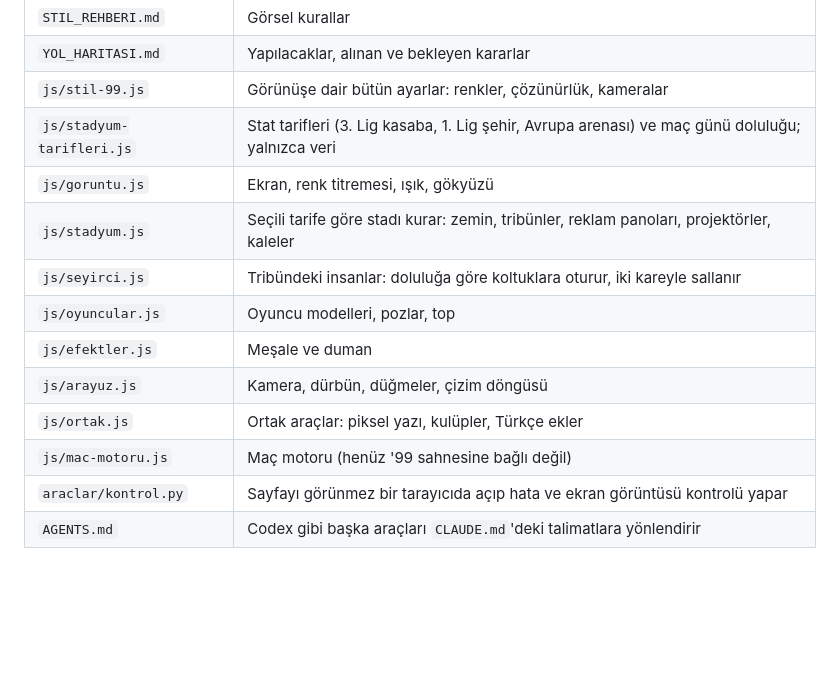
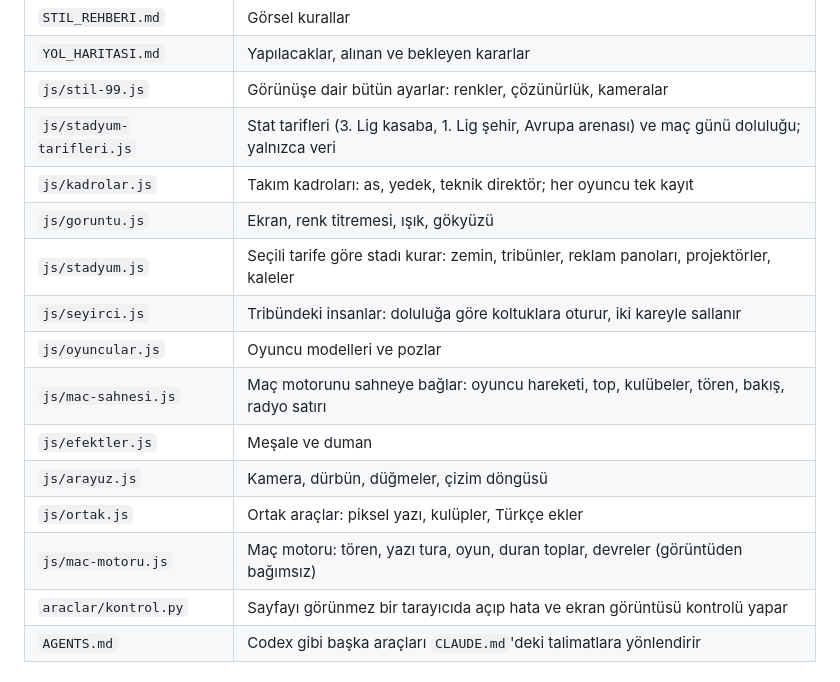
Before and after one commit to frkckr/chairman, a Markdown page: README.md, the part around the change. GitHub-like rendering; blank space fills up the shorter version.

```diff
--- a/README.md
+++ b/README.md
@@ -16,14 +16,16 @@ Kulüp başkanlığı oyunu. Kurgusal Demirkapı SK'nın başkanı olarak 3. Lig
 | `YOL_HARITASI.md` | Yapılacaklar, alınan ve bekleyen kararlar |
 | `js/stil-99.js` | Görünüşe dair bütün ayarlar: renkler, çözünürlük, kameralar |
 | `js/stadyum-tarifleri.js` | Stat tarifleri (3. Lig kasaba, 1. Lig şehir, Avrupa arenası) ve maç günü doluluğu; yalnızca veri |
+| `js/kadrolar.js` | Takım kadroları: as, yedek, teknik direktör; her oyuncu tek kayıt |
 | `js/goruntu.js` | Ekran, renk titremesi, ışık, gökyüzü |
 | `js/stadyum.js` | Seçili tarife göre stadı kurar: zemin, tribünler, reklam panoları, projektörler, kaleler |
 | `js/seyirci.js` | Tribündeki insanlar: doluluğa göre koltuklara oturur, iki kareyle sallanır |
-| `js/oyuncular.js` | Oyuncu modelleri, pozlar, top |
+| `js/oyuncular.js` | Oyuncu modelleri ve pozlar |
+| `js/mac-sahnesi.js` | Maç motorunu sahneye bağlar: oyuncu hareketi, top, kulübeler, tören, bakış, radyo satırı |
 | `js/efektler.js` | Meşale ve duman |
 | `js/arayuz.js` | Kamera, dürbün, düğmeler, çizim döngüsü |
 | `js/ortak.js` | Ortak araçlar: piksel yazı, kulüpler, Türkçe ekler |
-| `js/mac-motoru.js` | Maç motoru (henüz '99 sahnesine bağlı değil) |
+| `js/mac-motoru.js` | Maç motoru: tören, yazı tura, oyun, duran toplar, devreler (görüntüden bağımsız) |
 | `araclar/kontrol.py` | Sayfayı görünmez bir tarayıcıda açıp hata ve ekran görüntüsü kontrolü yapar |
 | `AGENTS.md` | Codex gibi başka araçları `CLAUDE.md`'deki talimatlara yönlendirir |
 
```
Also changed, not shown: STIL_REHBERI.md (+5 -1 lines), YOL_HARITASI.md (+16 -5 lines).
